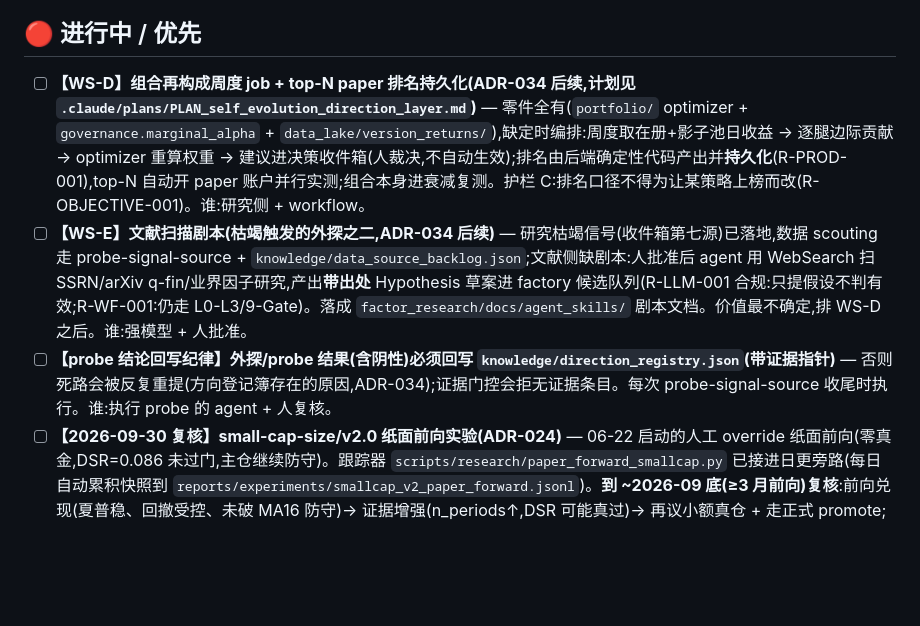
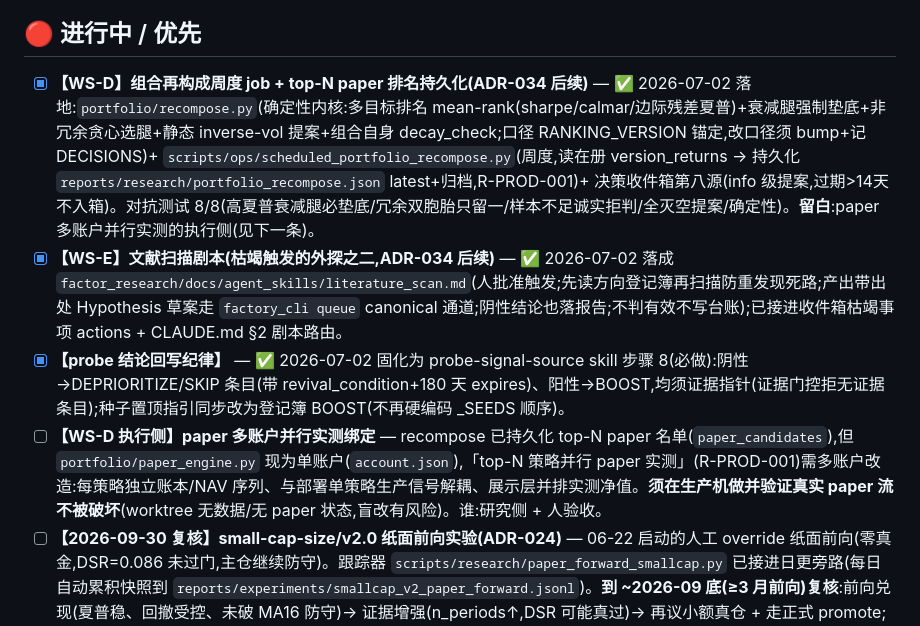
Before and after one commit to zhaoyuerang-stack/astock, a Markdown page: TASKS.md, the part around the change. Drawn GitHub-style; blank space fills up the shorter version.

Commit message:
docs(status): WS-D/WS-E 收尾记录 + TASKS 收账(三项完成,立 paper 多账户执行侧)
为什么:
ADR-034 计划的 WS-D(组合再构成)/WS-E(文献剧本)/probe 回写纪律三项已落地,
按单一真相源纪律收账;paper 多账户并行是 WS-D 唯一留白(paper_engine 现单账户,
盲改有破坏真实 paper 流风险),显式立项而非静默遗留。

做了什么:
- STATUS.md:2026-07-02 WS-D/WS-E 收尾条目(内核口径/持久化落点/对抗测试摘要)
- TASKS.md:WS-D/WS-E/probe 回写三项标完成(带落点指针);新增「WS-D 执行侧:
  paper 多账户并行实测绑定」(须生产机做并人验收)

验证:纯文档。

Co-Authored-By: Claude Fable 5 <noreply@anthropic.com>
Claude-Session: self-evolution-direction-layer

```diff
--- a/TASKS.md
+++ b/TASKS.md
@@ -5,9 +5,10 @@
 
 ## 🔴 进行中 / 优先
 
-- [ ] **【WS-D】组合再构成周度 job + top-N paper 排名持久化(ADR-034 后续,计划见 `.claude/plans/PLAN_self_evolution_direction_layer.md`)** — 零件全有(`portfolio/` optimizer + `governance.marginal_alpha` + `data_lake/version_returns/`),缺定时编排:周度取在册+影子池日收益 → 逐腿边际贡献 → optimizer 重算权重 → 建议进决策收件箱(人裁决,不自动生效);排名由后端确定性代码产出并**持久化**(R-PROD-001),top-N 自动开 paper 账户并行实测;组合本身进衰减复测。护栏 C:排名口径不得为让某策略上榜而改(R-OBJECTIVE-001)。谁:研究侧 + workflow。
-- [ ] **【WS-E】文献扫描剧本(枯竭触发的外探之二,ADR-034 后续)** — 研究枯竭信号(收件箱第七源)已落地,数据 scouting 走 probe-signal-source + `knowledge/data_source_backlog.json`;文献侧缺剧本:人批准后 agent 用 WebSearch 扫 SSRN/arXiv q-fin/业界因子研究,产出**带出处** Hypothesis 草案进 factory 候选队列(R-LLM-001 合规:只提假设不判有效;R-WF-001:仍走 L0-L3/9-Gate)。落成 `factor_research/docs/agent_skills/` 剧本文档。价值最不确定,排 WS-D 之后。谁:强模型 + 人批准。
-- [ ] **【probe 结论回写纪律】外探/probe 结果(含阴性)必须回写 `knowledge/direction_registry.json`(带证据指针)** — 否则死路会被反复重提(方向登记簿存在的原因,ADR-034);证据门控会拒无证据条目。每次 probe-signal-source 收尾时执行。谁:执行 probe 的 agent + 人复核。
+- [x] **【WS-D】组合再构成周度 job + top-N paper 排名持久化(ADR-034 后续)** — ✅ 2026-07-02 落地:`portfolio/recompose.py`(确定性内核:多目标排名 mean-rank(sharpe/calmar/边际残差夏普)+衰减腿强制垫底+非冗余贪心选腿+静态 inverse-vol 提案+组合自身 decay_check;口径 RANKING_VERSION 锚定,改口径须 bump+记 DECISIONS)+ `scripts/ops/scheduled_portfolio_recompose.py`(周度,读在册 version_returns → 持久化 `reports/research/portfolio_recompose.json` latest+归档,R-PROD-001)+ 决策收件箱第八源(info 级提案,过期>14天不入箱)。对抗测试 8/8(高夏普衰减腿必垫底/冗余双胞胎只留一/样本不足诚实拒判/全灭空提案/确定性)。**留白**:paper 多账户并行实测的执行侧(见下一条)。
+- [x] **【WS-E】文献扫描剧本(枯竭触发的外探之二,ADR-034 后续)** — ✅ 2026-07-02 落成 `factor_research/docs/agent_skills/literature_scan.md`(人批准触发;先读方向登记簿再扫描防重发现死路;产出带出处 Hypothesis 草案走 `factory_cli queue` canonical 通道;阴性结论也落报告;不判有效不写台账);已接进收件箱枯竭事项 actions + CLAUDE.md §2 剧本路由。
+- [x] **【probe 结论回写纪律】** — ✅ 2026-07-02 固化为 probe-signal-source skill 步骤 8(必做):阴性→DEPRIORITIZE/SKIP 条目(带 revival_condition+180 天 expires)、阳性→BOOST,均须证据指针(证据门控拒无证据条目);种子置顶指引同步改为登记簿 BOOST(不再硬编码 _SEEDS 顺序)。
+- [ ] **【WS-D 执行侧】paper 多账户并行实测绑定** — recompose 已持久化 top-N paper 名单(`paper_candidates`),但 `portfolio/paper_engine.py` 现为单账户(`account.json`),「top-N 策略并行 paper 实测」(R-PROD-001)需多账户改造:每策略独立账本/NAV 序列、与部署单策略生产信号解耦、展示层并排实测净值。**须在生产机做并验证真实 paper 流不被破坏**(worktree 无数据/无 paper 状态,盲改有风险)。谁:研究侧 + 人验收。
 - [ ] **【2026-09-30 复核】small-cap-size/v2.0 纸面前向实验(ADR-024)** — 06-22 启动的人工 override 纸面前向(零真金,DSR=0.086 未过门,主仓继续防守)。跟踪器 `scripts/research/paper_forward_smallcap.py` 已接进日更旁路(每日自动累积快照到 `reports/experiments/smallcap_v2_paper_forward.jsonl`)。**到 ~2026-09 底(≥3 月前向)复核**:前向兑现(夏普稳、回撤受控、未破 MA16 防守)→ 证据增强(n_periods↑,DSR 可能真过)→ 再议小额真仓 + 走正式 promote;前向塌陷/破防守 → 证否、停实验。**注:复核前绝不因「纸面好看」就绕 DSR 门登记在册(R-LLM-001/§12.3)。** 谁:用户 + 走 workflow。
 - [ ] **【并行设计】冠军因子 L1~L3 审计并行化改造** — 06-28 发现演化收尾时的 Top K 冠军因子 L3 审计为串行，单线程排队 Walk-Forward 耗时 15-20 分钟成为新瓶颈。已在 `factory/autoresearch/islands.py` 完成多核并行化重构（父进程顺序写盘以防止文件锁死锁），语法编译已通过。待随下一次大规模进化寻优启动进行实跑效果与性能验证。谁:研究侧 + 走 workflow。
 
```
Also changed, not shown: STATUS.md (+5 -0 lines).
